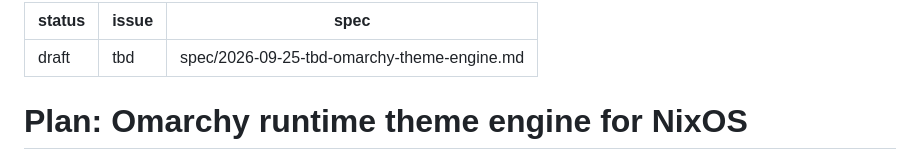
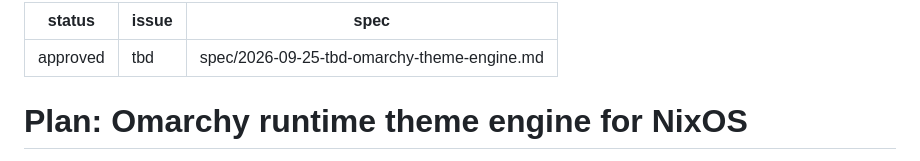
Before and after one commit to olafkfreund/nixarchy-omatheme, a Markdown page: plan/2026-09-25-tbd-omarchy-theme-engine.md, the part around the change. Drawn GitHub-style.

Commit message:
docs(plan): approve Omarchy runtime theme engine

```diff
--- a/plan/2026-09-25-tbd-omarchy-theme-engine.md
+++ b/plan/2026-09-25-tbd-omarchy-theme-engine.md
@@ -1,5 +1,5 @@
 ---
-status: draft
+status: approved
 issue: tbd
 spec: spec/2026-09-25-tbd-omarchy-theme-engine.md
 ---
```
